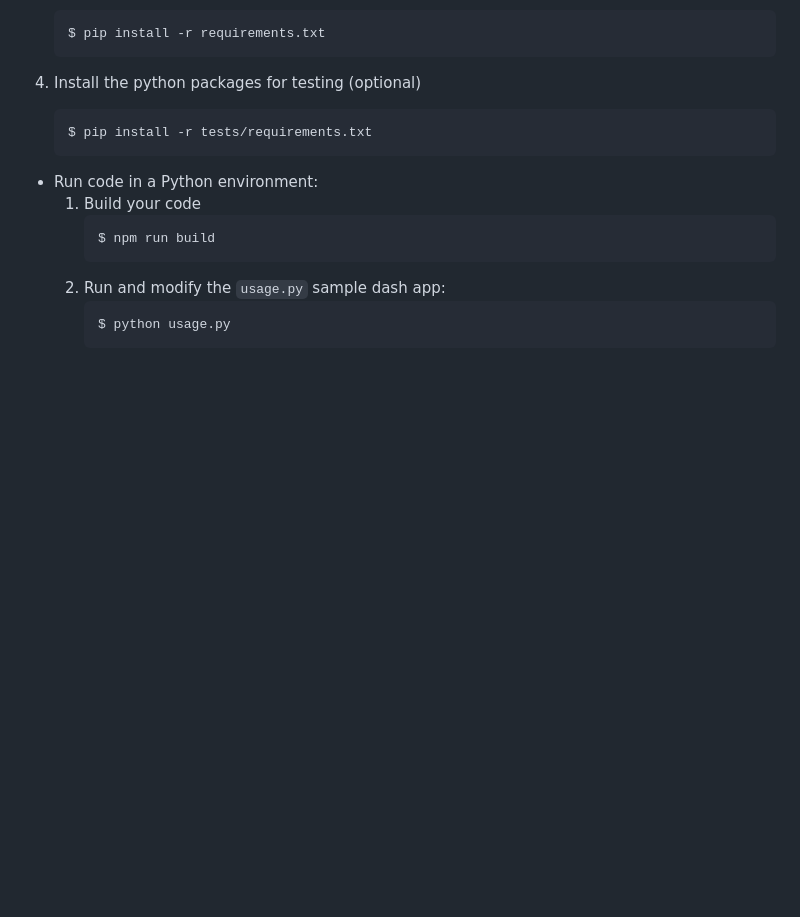
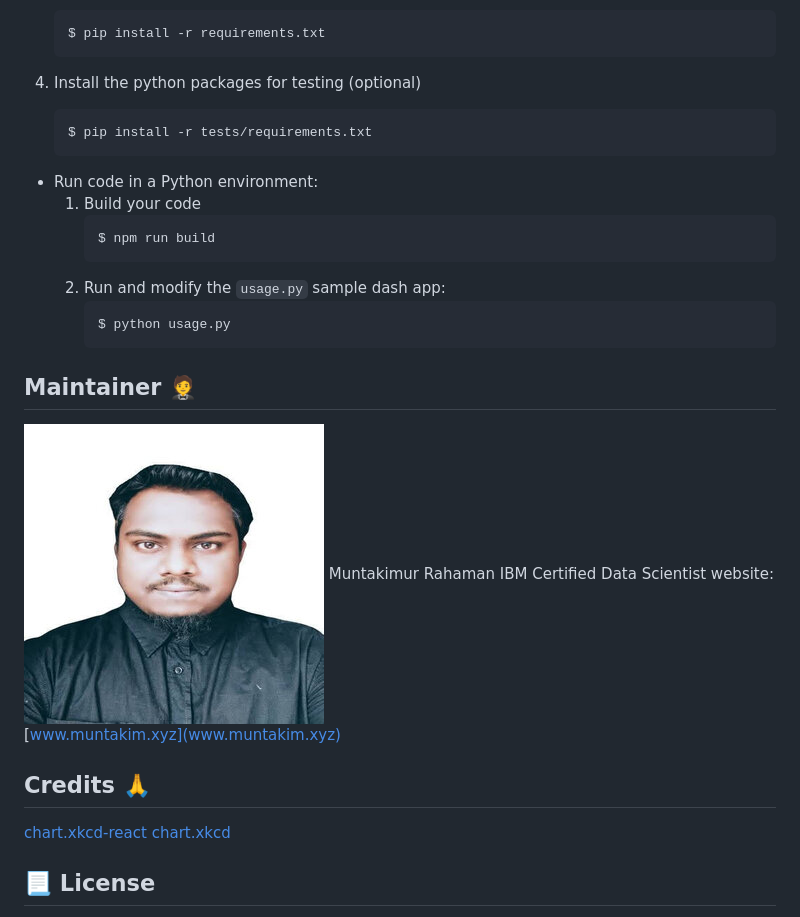
Before and after one commit to muntakim1/dash_cute_charts, a Markdown page: README.md, the part around the change printed below. GitHub-like rendering; pictures changed too: demo-assets/rsz_profile.jpg (added); blank space fills up the shorter version.

````diff
--- a/README.md
+++ b/README.md
@@ -154,3 +156,18 @@ If you have selected install_dependencies during the prompt, you can skip this p
         ```
         $ python usage.py
         ```
+
+## Maintainer 🤵
+
+![](/demo-assets/rsz_profile.jpg)
+Muntakimur Rahaman
+IBM Certified Data Scientist
+website: [www.muntakim.xyz](www.muntakim.xyz)
+
+## Credits 🙏
+
+[chart.xkcd-react](https://www.npmjs.com/package/chart.xkcd-react)
+[chart.xkcd](https://github.com/timqian/chart.xkcd)
+
+## 📃 License
+
````
Also changed, not shown: other parts of README.md (+10 -7 lines).
